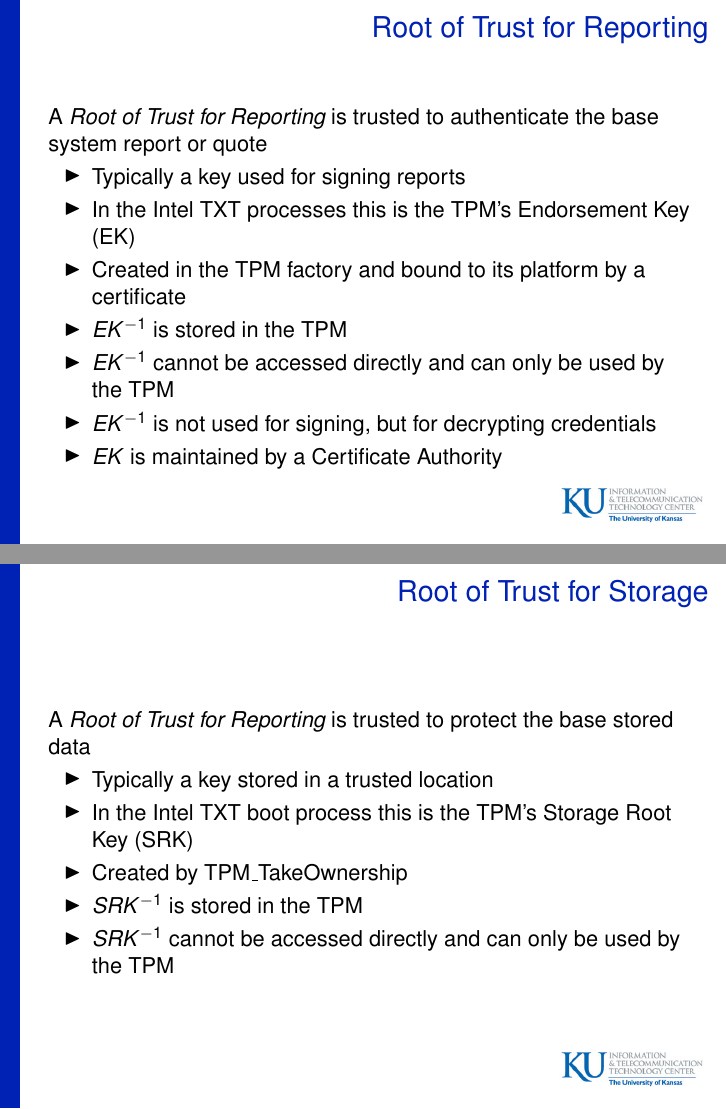
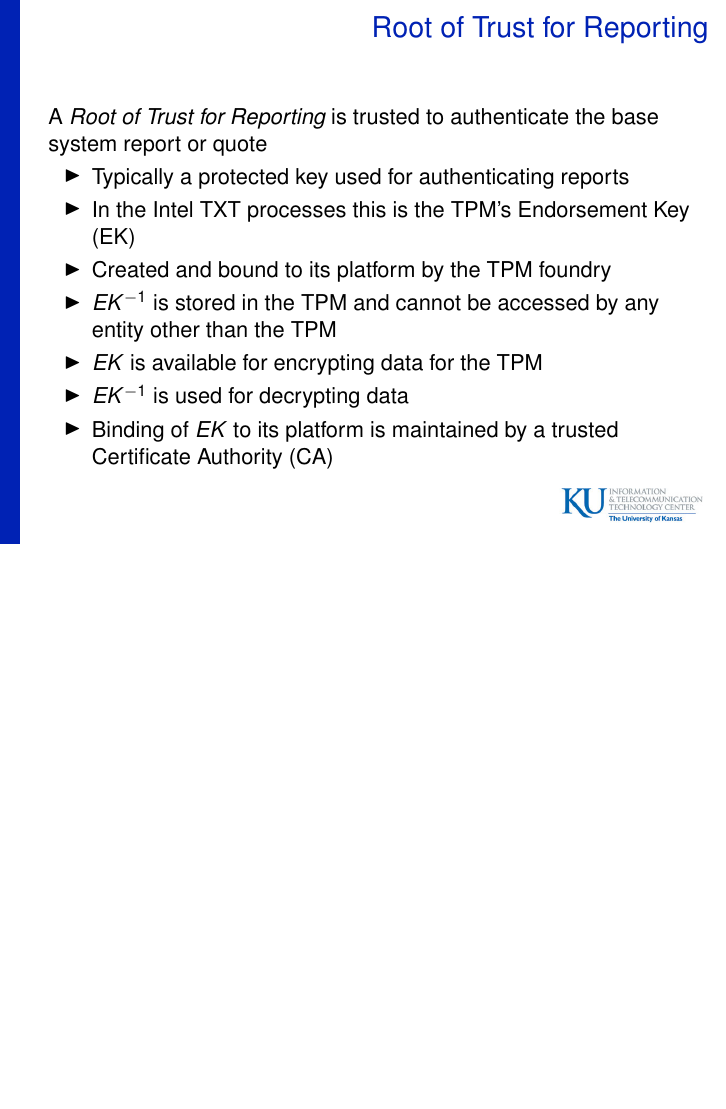
Before and after one commit to armoredsoftware/doc, LaTeX slides (presentations/trust14/trust14.tex): pages 8 and 10 of 29 before the commit and page 8 of 29 after it, the two joined at a grey line, the shorter picture padded with empty space. Compiled offline with pdfLaTeX.

Commit message:
adding RTR discussion

```diff
--- a/presentations/trust14/trust14.tex
+++ b/presentations/trust14/trust14.tex
@@ -136,19 +136,34 @@
   base system report or quote
 
   \begin{itemize}
-  \item Typically a key used for signing reports
+  \item Typically a protected key used for authenticating reports
   \item In the Intel TXT processes this is the TPM's Endorsement Key
     (EK)
-  \item Created in the TPM factory and bound to its platform by a
-    certificate
-  \item $\private{EK}$ is stored in the TPM
-  \item $\private{EK}$ cannot be accessed directly and can only be
-    used by the TPM
-  \item $\private{EK}$ is not used for signing, but for decrypting
-    credentials
-  \item $\public{EK}$ is maintained by a Certificate Authority
+  \item Created and bound to its platform by the TPM foundry
+  \item $\private{EK}$ is stored in the TPM and cannot be accessed by
+    any entity other than the TPM
+  \item $\public{EK}$ is available for encrypting data for the TPM
+  \item $\private{EK}$ is used for decrypting data
+  \item Binding of $\public{EK}$ to its platform is maintained by a
+    trusted Certificate Authority (CA)
   \end{itemize}
 }
+
+\frame{\frametitle{Root of Trust for Storage}
+  A \emph{Root of Trust for Reporting} is trusted to protect the
+  base stored data
+
+  \begin{itemize}
+  \item Typically a key stored in a trusted location
+  \item In the Intel TXT boot process this is the TPM's Storage Root
+    Key (SRK)
+  \item Created by TPM\_TakeOwnership
+  \item $\private{SRK}$ is stored in the TPM
+  \item $\private{SRK}$ cannot be accessed directly and can only be
+    used by the TPM
+  \end{itemize}
+}
+
 
 \frame{\frametitle{Chaining Trust}
   \begin{itemize}
@@ -169,22 +184,6 @@
     \end{itemize}
   \end{itemize}
 }
-
-\frame{\frametitle{Root of Trust for Storage}
-  A \emph{Root of Trust for Reporting} is trusted to protect the
-  base stored data
-
-  \begin{itemize}
-  \item Typically a key stored in a trusted location
-  \item In the Intel TXT boot process this is the TPM's Storage Root
-    Key (SRK)
-  \item Created by TPM\_TakeOwnership
-  \item $\private{SRK}$ is stored in the TPM
-  \item $\private{SRK}$ cannot be accessed directly and can only be
-    used by the TPM
-  \end{itemize}
-}
-
 
 \frame{\frametitle{Building the Base}
   \begin{enumerate}
```
Also changed, not shown: presentations/trust14/trust14.pdf.
